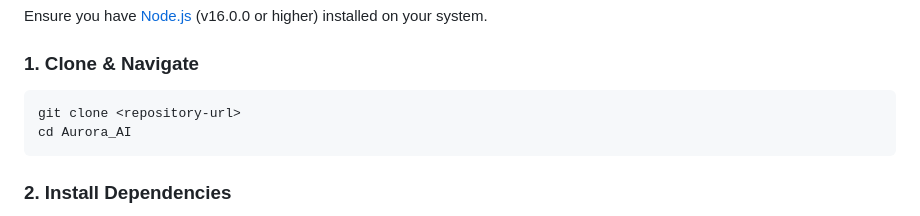
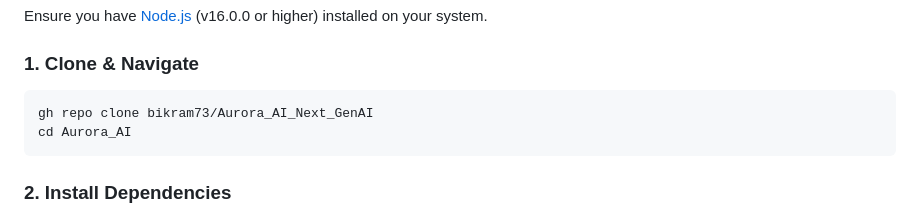
Before and after one commit to bikram73/Aurora_AI_Next_GenAI, a Markdown page: README.md, the part around the change. GitHub-like rendering.

````diff
--- a/README.md
+++ b/README.md
@@ -77,7 +77,7 @@ Ensure you have [Node.js](https://nodejs.org/) (v16.0.0 or higher) installed on
 
 ### 1. Clone & Navigate
 ```bash
-git clone <repository-url>
+gh repo clone bikram73/Aurora_AI_Next_GenAI
 cd Aurora_AI
 ```
 
````
